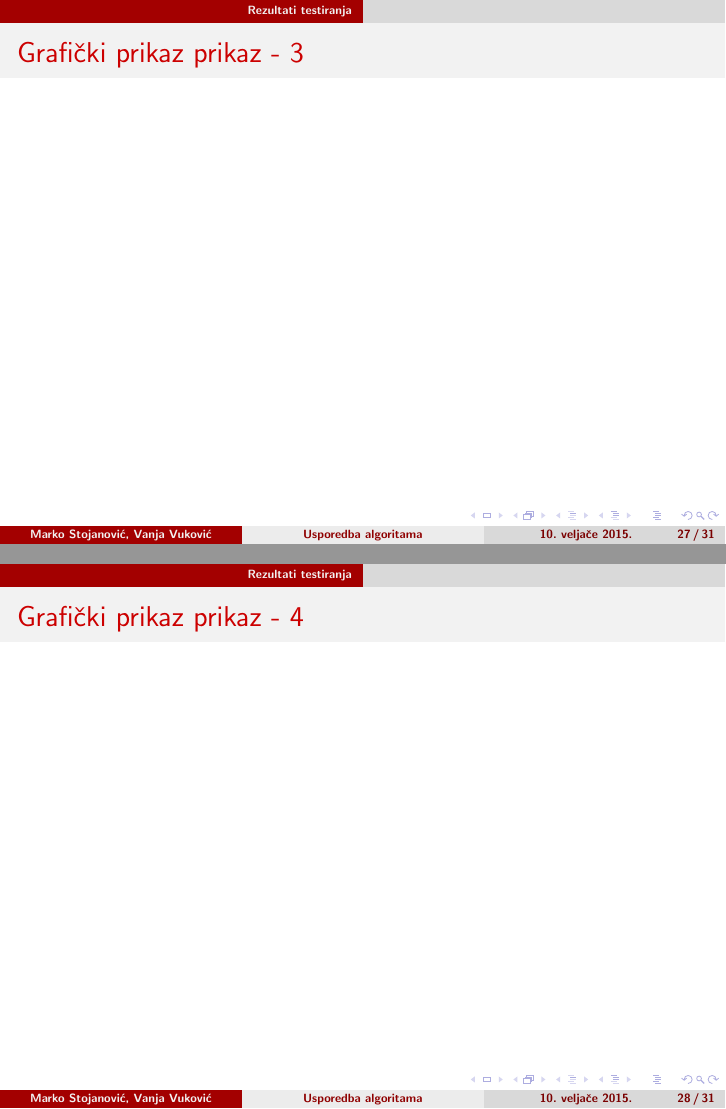
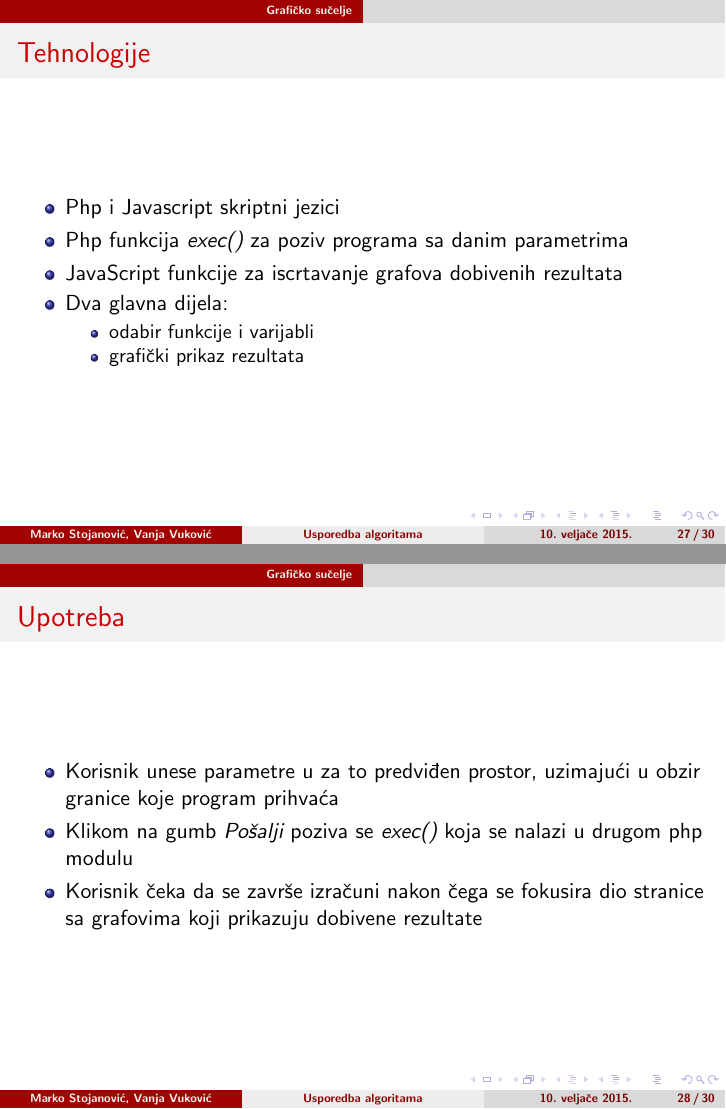
Before and after one commit to 0x27/metah, LaTeX slides (Projekt_fin.tex): pages 27 and 28 of 31 before the commit and pages 27 and 28 of 30 after it, joined at a grey line. Compiled offline with pdfLaTeX.

Commit message:
mislim da je gotova prezentacija, provjeri

```diff
--- a/Projekt_fin.tex
+++ b/Projekt_fin.tex
@@ -382,29 +383,44 @@
 
 \frame{
   \frametitle{Grafi\v cki prikaz prikaz - 1}
+  \begin{center}
+\includegraphics[scale=0.5]{imagestex/stepbriter.jpg}\\
+\end{center}
 
 }
 
 \frame{
   \frametitle{Grafi\v cki prikaz prikaz - 2}
+  \begin{center}
+\includegraphics[scale=0.5]{imagestex/f6vrijeme.jpg}\\
+\end{center}
 
 }
 
+
+
+\section{Grafi\v cko su\v celje}
 \frame{
-  \frametitle{Grafi\v cki prikaz prikaz - 3}
+  \frametitle{Tehnologije}
+  \begin{itemize}
+   \item Php i Javascript skriptni jezici
+   \item Php funkcija \emph{exec()} za poziv programa sa danim parametrima
+   \item JavaScript funkcije za iscrtavanje grafova dobivenih rezultata
+   \item Dva glavna dijela:
+   \begin{itemize}
+    \item odabir funkcije i varijabli
+    \item grafički prikaz rezultata
+   \end{itemize}
 
+  \end{itemize}
 }
 
 \frame{
-  \frametitle{Grafi\v cki prikaz prikaz - 4}
-
-}
-
-\section{Grafi\v cko su\v celje}
-\frame{
-  \frametitle{}
+  \frametitle{Upotreba}
   \begin{itemize}
-   \item
+   \item Korisnik unese parametre u za to predvi\dj en prostor, uzimaju\' ci u obzir granice koje program prihva\' ca
+   \item Klikom na gumb \emph{Po\v salji} poziva se \emph{exec()} koja se nalazi u drugom php modulu
+   \item Korisnik \v ceka da se zavr\v se izra\v cuni nakon \v cega se fokusira dio stranice sa grafovima koji prikazuju dobivene rezultate
   \end{itemize}
 }
 
```
Also changed, not shown: Projekt_fin.pdf, imagestex/f6vrijeme.jpg (added), imagestex/funkcija1.png (added), imagestex/funkcija10.png (added), imagestex/funkcija3.png (added), imagestex/funkcija6.png (added), imagestex/stepbriter.jpg (added), Projekt_fin.tex (39 more changed lines).
